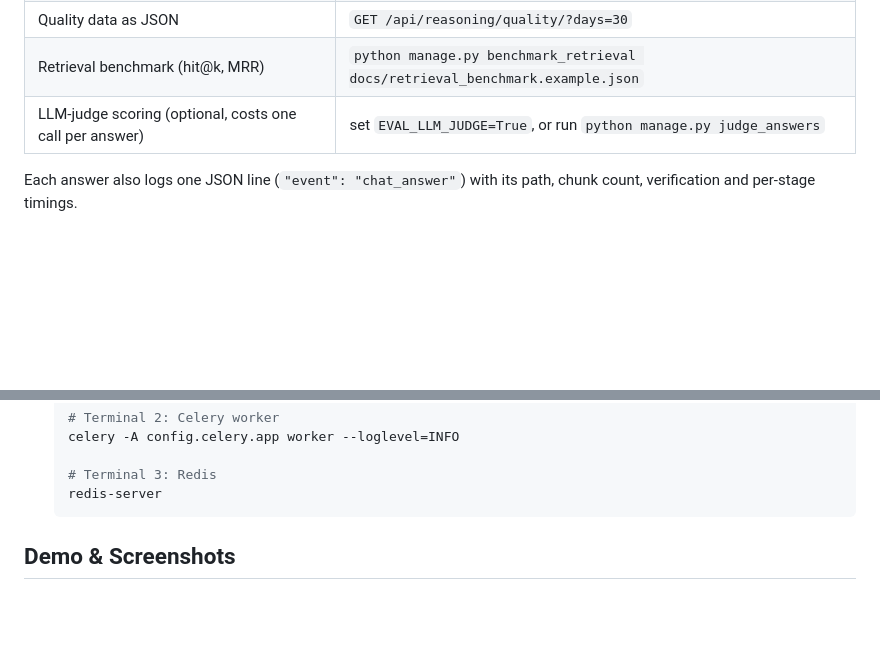
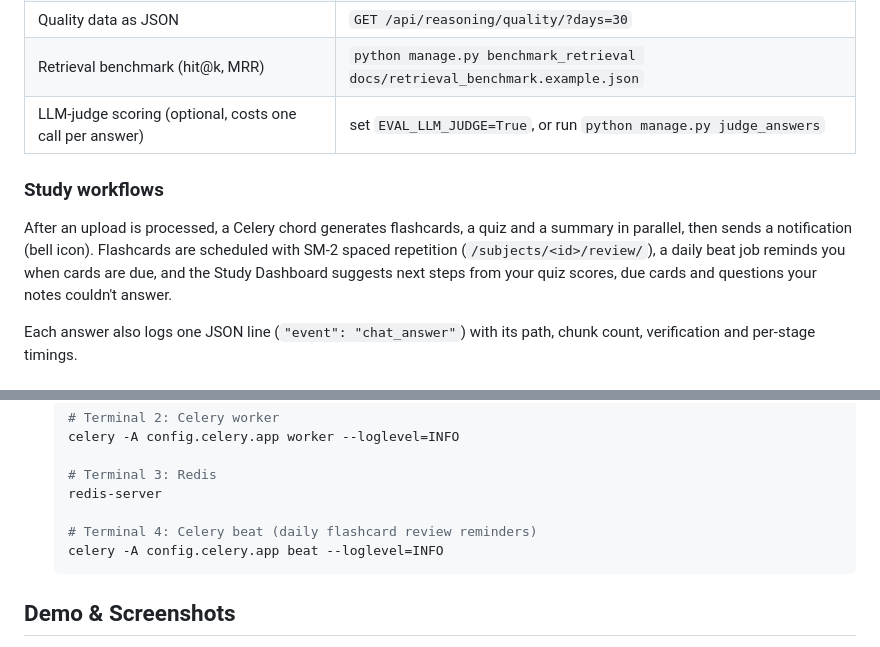
Before and after one commit to Nwachukwu1300/excelpoint, a Markdown page: README.md, 2 parts joined by grey strips. Rendered like a GitHub page; blank space fills up the shorter version.

Commit message:
Document study workflows and the Celery beat process
README explains the upload chord, spaced repetition, reminders and suggestions.

Co-Authored-By: Claude Opus 5.5 <noreply@anthropic.com>

````diff
--- a/README.md
+++ b/README.md
@@ -134,6 +134,10 @@ XP answers **only from your uploaded materials**:
 | Retrieval benchmark (hit@k, MRR) | `python manage.py benchmark_retrieval docs/retrieval_benchmark.example.json` |
 | LLM-judge scoring (optional, costs one call per answer) | set `EVAL_LLM_JUDGE=True`, or run `python manage.py judge_answers` |
 
+### Study workflows
+
+After an upload is processed, a Celery chord generates flashcards, a quiz and a summary in parallel, then sends a notification (bell icon). Flashcards are scheduled with SM-2 spaced repetition (`/subjects/<id>/review/`), a daily beat job reminds you when cards are due, and the Study Dashboard suggests next steps from your quiz scores, due cards and questions your notes couldn't answer.
+
 Each answer also logs one JSON line (`"event": "chat_answer"`) with its path, chunk count, verification and per-stage timings.
 
 ## Getting Started
@@ -191,6 +195,9 @@ Each answer also logs one JSON line (`"event": "chat_answer"`) with its path, ch
 
    # Terminal 3: Redis
    redis-server
+
+   # Terminal 4: Celery beat (daily flashcard review reminders)
+   celery -A config.celery.app beat --loglevel=INFO
    ```
 
 ## Demo & Screenshots
````
